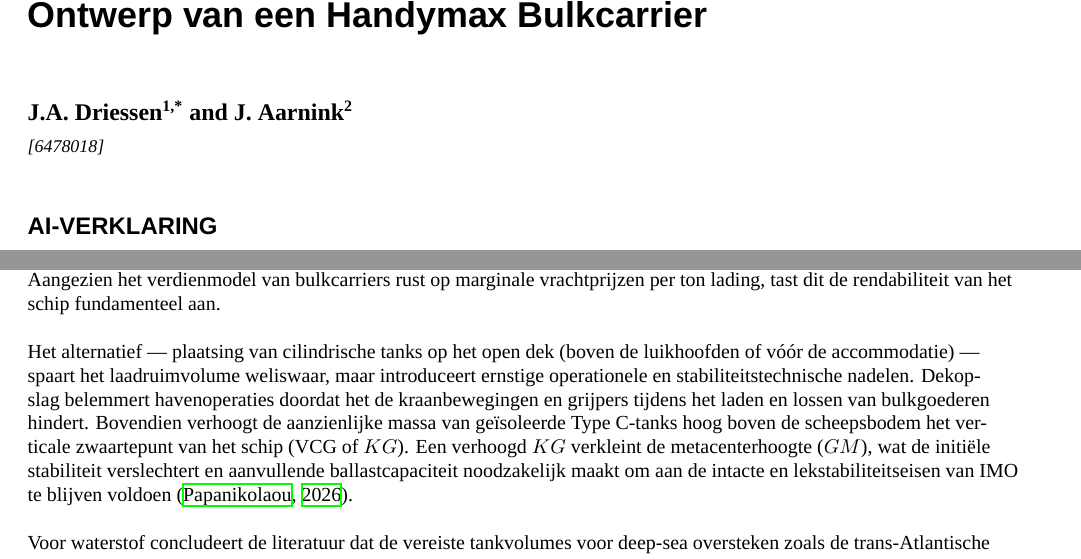
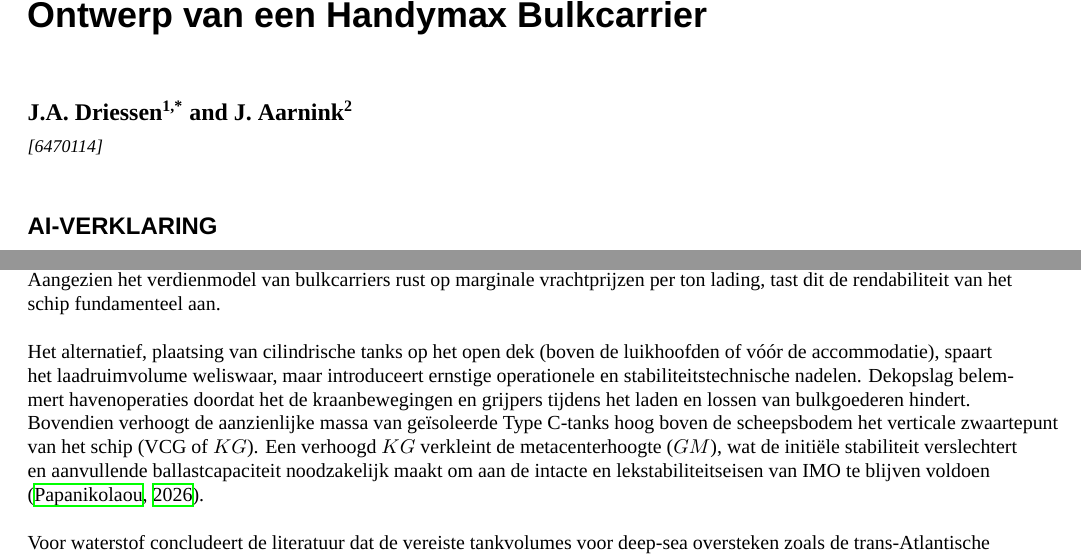
Before and after one commit to janibert1/ShipDesign, a LaTeX document (main.tex): two parts of pages 1 and 8 of 9, joined at a grey line, cut so that both start at the same text. Compiled offline with XeLaTeX; a missing font is replaced by an installed copy or a similar font.

Commit message:
Update studentnummer Jan naar 6470114 en verwerk edits

```diff
--- a/main.tex
+++ b/main.tex
@@ -30,7 +30,7 @@
 \vspace{20pt}
 
 \textbf{\fontsize{12}{14}\selectfont J.A. Driessen\textsuperscript{1,*} and J. Aarnink\textsuperscript{2}} \\[4pt]
-{\small \textit{[6478018]}}
+{\small \textit{[6470114]}}
 
 \section{AI-verklaring}
 In dit artikel is gebruik gemaakt van generatieve AI voor de volgende onderdelen:\\
@@ -191,7 +191,7 @@ Omdat Type~C-tanks vanwege structurele stijfheid en stringente botsingsafstanden
 
 Plaatsing in de romp offert direct kostbare bulkruimte op. \citet{dimicco2024} kwantificeren dat het integreren van ammoniaktanks en brandstofcelsystemen resulteert in een verlies aan laadvermogen van circa 3,3\% tot 4,8\%. Voor de onderzochte Handymax betekent dit een direct verlies van circa 1.200 tot 2.400 ton aan nuttig laadvermogen (DWT) per reis. Aangezien het verdienmodel van bulkcarriers rust op marginale vrachtprijzen per ton lading, tast dit de rendabiliteit van het schip fundamenteel aan.
 
-Het alternatief --- plaatsing van cilindrische tanks op het open dek (boven de luikhoofden of vóór de accommodatie) --- spaart het laadruimvolume weliswaar, maar introduceert ernstige operationele en stabiliteitstechnische nadelen. Dekopslag belemmert havenoperaties doordat het de kraanbewegingen en grijpers tijdens het laden en lossen van bulkgoederen hindert. Bovendien verhoogt de aanzienlijke massa van geïsoleerde Type~C-tanks hoog boven de scheepsbodem het verticale zwaartepunt van het schip (VCG of $KG$). Een verhoogd $KG$ verkleint de metacenterhoogte ($GM$), wat de initiële stabiliteit verslechtert en aanvullende ballastcapaciteit noodzakelijk maakt om aan de intacte en lekstabiliteitseisen van IMO te blijven voldoen \citep{papanikolaou2026}.
+Het alternatief, plaatsing van cilindrische tanks op het open dek (boven de luikhoofden of vóór de accommodatie), spaart het laadruimvolume weliswaar, maar introduceert ernstige operationele en stabiliteitstechnische nadelen. Dekopslag belemmert havenoperaties doordat het de kraanbewegingen en grijpers tijdens het laden en lossen van bulkgoederen hindert. Bovendien verhoogt de aanzienlijke massa van geïsoleerde Type~C-tanks hoog boven de scheepsbodem het verticale zwaartepunt van het schip (VCG of $KG$). Een verhoogd $KG$ verkleint de metacenterhoogte ($GM$), wat de initiële stabiliteit verslechtert en aanvullende ballastcapaciteit noodzakelijk maakt om aan de intacte en lekstabiliteitseisen van IMO te blijven voldoen \citep{papanikolaou2026}.
 
 Voor waterstof concludeert de literatuur dat de vereiste tankvolumes voor deep-sea oversteken zoals de trans-Atlantische route praktisch onhaalbaar zijn: de combinatie van cryogene isolatie, boil-off-systemen en cilindrische tanks vreet een onevenredig groot deel van de romp op \citep{vanhoecke2021challenges,vidovic2023}. Voor de Handymax-casus wijst de literatuur daarom uit dat ammoniak en LNG de enige technisch integreerbare opties zijn. Wel vereist dit dat het traditionele ontwerpproces, waarin de rompvorm leidend was en het brandstofsysteem volgend, wordt vervangen door een ontwerpmethodiek waarin machinekamer- en tankintegratie simultaan met rompslankheid en energiebesparende maatregelen (zoals windondersteuning) worden geoptimaliseerd \citep{lindstad2022,tadros2023}.
 
```
